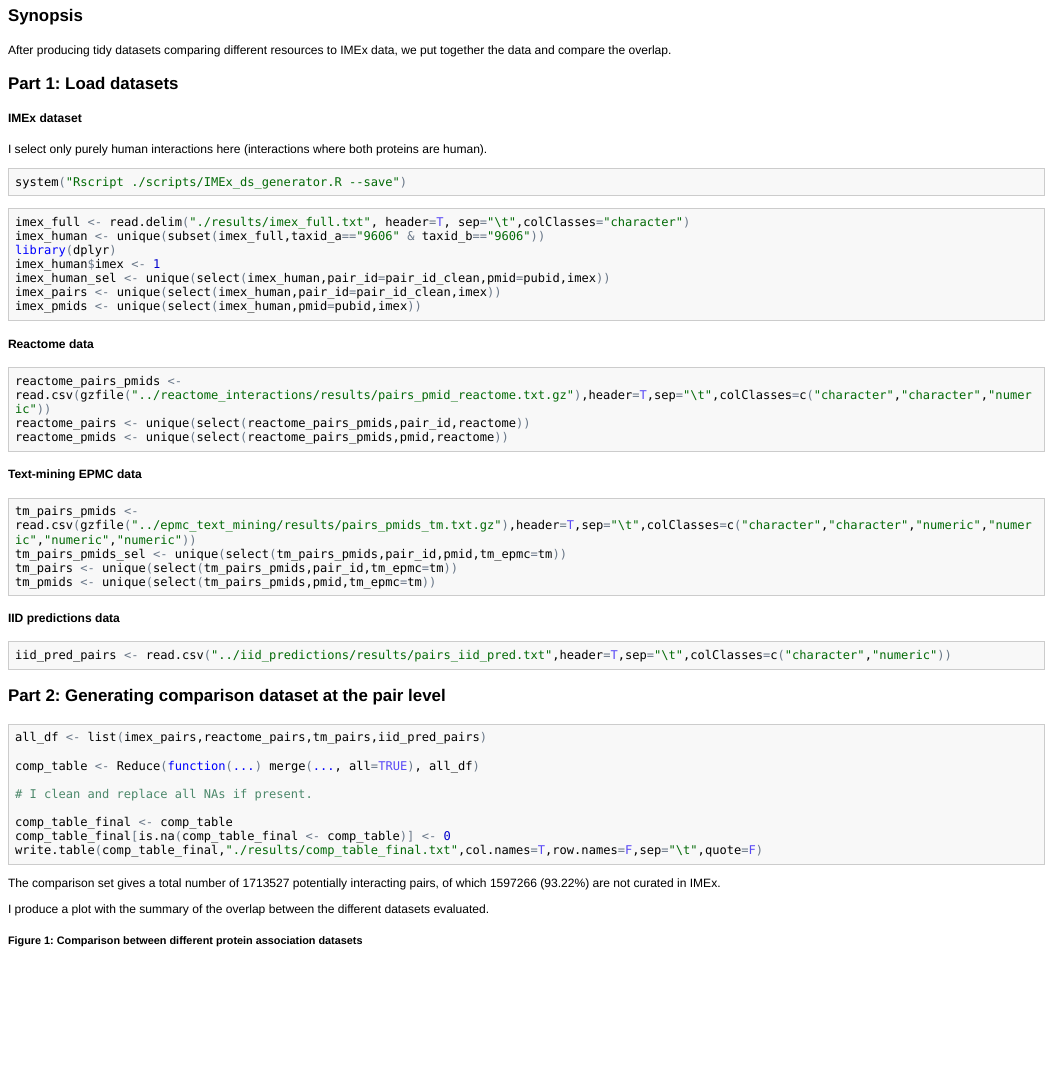
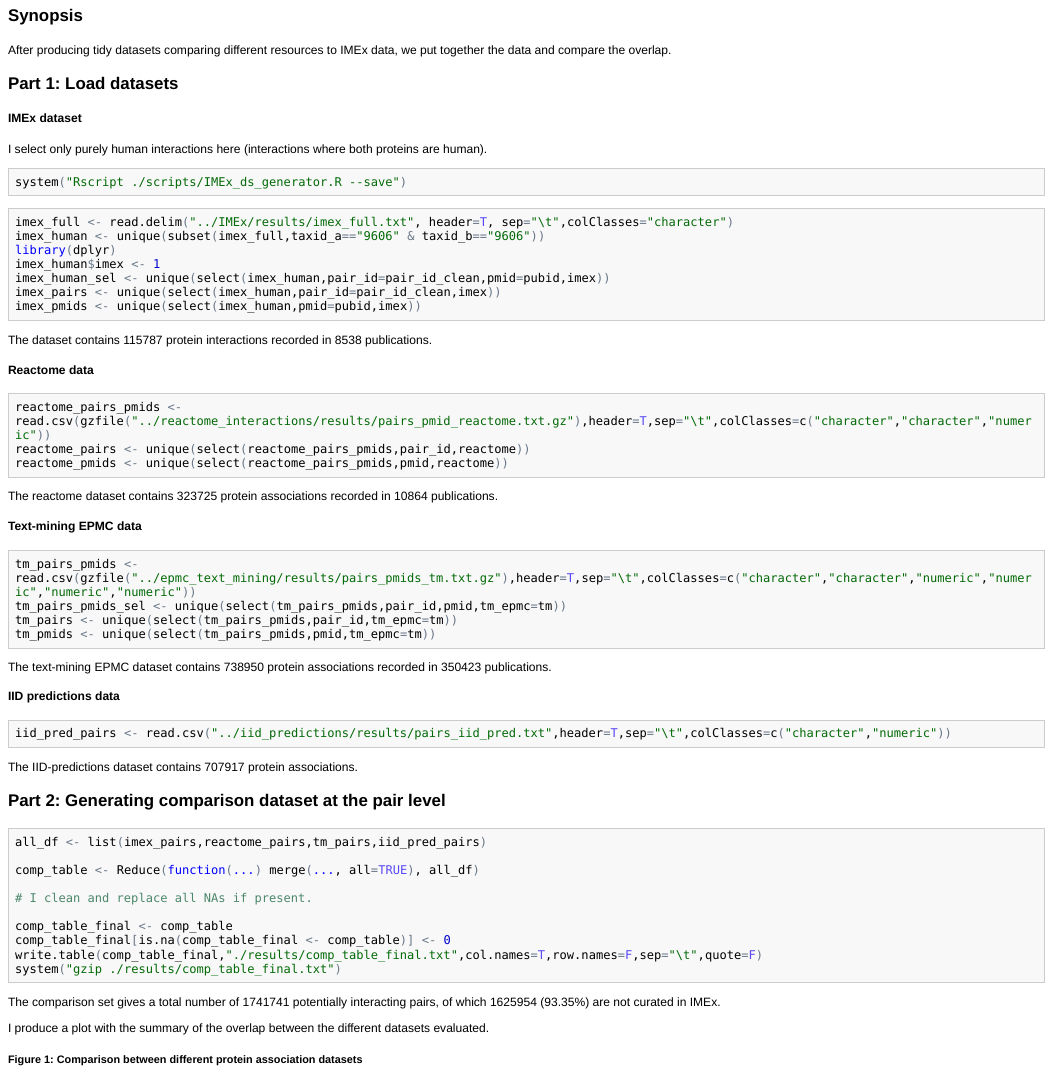
Before and after one commit to pporrasebi/darkspaceproject, an R Markdown document (dsp_comparison/dsp_comparison.Rmd): the page in a window 1100 px wide, from 60 px down. The pictures show the output file dsp_comparison/dsp_comparison.html that the author committed with the source, opened offline; long lines of code are wrapped.

Commit message:
Final update before PSI meeting

````diff
--- a/dsp_comparison/dsp_comparison.Rmd
+++ b/dsp_comparison/dsp_comparison.Rmd
@@ -23,7 +23,7 @@ I select only purely human interactions here (interactions where both proteins a
 system("Rscript ./scripts/IMEx_ds_generator.R --save")
 ```
 ```{r warning=FALSE,message=FALSE}
-imex_full <- read.delim("./results/imex_full.txt", header=T, sep="\t",colClasses="character")
+imex_full <- read.delim("../IMEx/results/imex_full.txt", header=T, sep="\t",colClasses="character")
 imex_human <- unique(subset(imex_full,taxid_a=="9606" & taxid_b=="9606"))
 library(dplyr)
 imex_human$imex <- 1
@@ -32,6 +32,8 @@ imex_pairs <- unique(select(imex_human,pair_id=pair_id_clean,imex))
 imex_pmids <- unique(select(imex_human,pmid=pubid,imex))
 ```
 
+The dataset contains `r nrow(imex_pairs)` protein interactions recorded in `r nrow(imex_pmids)` publications.
+
 #### Reactome data
 
 ```{r}
@@ -39,6 +41,8 @@ reactome_pairs_pmids <- read.csv(gzfile("../reactome_interactions/results/pairs_
 reactome_pairs <- unique(select(reactome_pairs_pmids,pair_id,reactome))
 reactome_pmids <- unique(select(reactome_pairs_pmids,pmid,reactome))
 ```
+
+The reactome dataset contains `r nrow(reactome_pairs)` protein associations recorded in `r nrow(reactome_pmids)` publications.
 
 #### Text-mining EPMC data
 
@@ -49,11 +53,15 @@ tm_pairs <- unique(select(tm_pairs_pmids,pair_id,tm_epmc=tm))
 tm_pmids <- unique(select(tm_pairs_pmids,pmid,tm_epmc=tm))
 ```
 
+The text-mining EPMC dataset contains `r nrow(tm_pairs)` protein associations recorded in `r nrow(tm_pmids)` publications.
+
 #### IID predictions data
 
 ```{r}
 iid_pred_pairs <- read.csv("../iid_predictions/results/pairs_iid_pred.txt",header=T,sep="\t",colClasses=c("character","numeric"))
 ```
+
+The IID-predictions dataset contains `r nrow(iid_pred_pairs)` protein associations.
 
 ### Part 2: Generating comparison dataset at the pair level
 
````
Also changed, not shown: reactome_interactions/reactome_vs_imex_lean.Rmd (+2 -2 lines), README.md, dsp_comparison/dsp_comparison.html, dsp_comparison/dsp_comparison.md, dsp_comparison/figure/unnamed-chunk-10-1.png, dsp_comparison/figure/unnamed-chunk-11-1.png, dsp_comparison/figure/unnamed-chunk-7-1.png, dsp_comparison/figure/unnamed-chunk-8-1.png, 3 other files.
